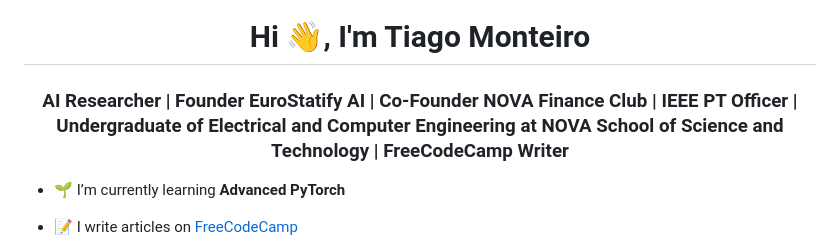
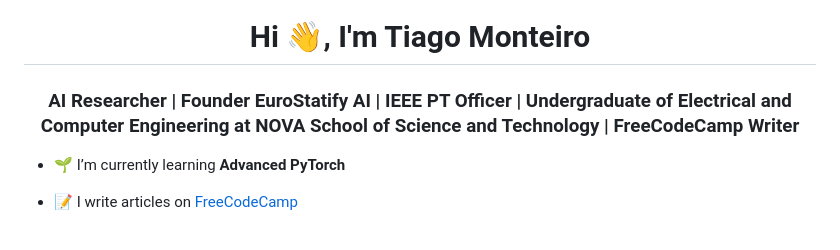
Before and after one commit to tiagomonteiro0715/tiagomonteiro0715, a Markdown page: README.md, the part around the change. GitHub-like rendering.

```diff
--- a/README.md
+++ b/README.md
@@ -1,6 +1,6 @@
 <h1 align="center">Hi 👋, I'm Tiago Monteiro</h1>
 <h3 align="center">
-  AI Researcher | Founder EuroStatify AI | Co-Founder NOVA Finance Club | IEEE PT Officer | Undergraduate of Electrical and Computer Engineering at NOVA School of Science and Technology | FreeCodeCamp Writer
+  AI Researcher | Founder EuroStatify AI | IEEE PT Officer | Undergraduate of Electrical and Computer Engineering at NOVA School of Science and Technology | FreeCodeCamp Writer
 </h3>
 
 - 🌱 I’m currently learning **Advanced PyTorch**
```
